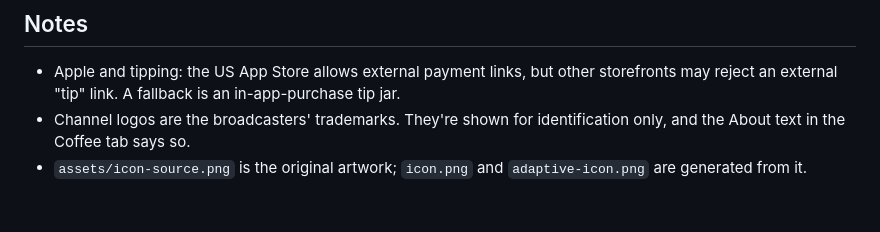
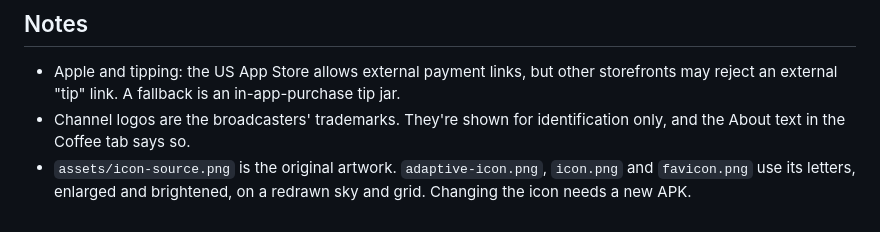
Before and after one commit to EPG-OG/epg-og, a Markdown page: docs/DEVELOPMENT.md, the part around the change. Drawn GitHub-style.

```diff
--- a/docs/DEVELOPMENT.md
+++ b/docs/DEVELOPMENT.md
@@ -60,4 +60,4 @@ npm run epg
 
 - Apple and tipping: the US App Store allows external payment links, but other storefronts may reject an external "tip" link. A fallback is an in-app-purchase tip jar.
 - Channel logos are the broadcasters' trademarks. They're shown for identification only, and the About text in the Coffee tab says so.
-- `assets/icon-source.png` is the original artwork; `icon.png` and `adaptive-icon.png` are generated from it.
+- `assets/icon-source.png` is the original artwork. `adaptive-icon.png`, `icon.png` and `favicon.png` use its letters, enlarged and brightened, on a redrawn sky and grid. Changing the icon needs a new APK.
```
Also changed, not shown: README.md (+2 -2 lines), assets/adaptive-icon.png, assets/favicon.png, docs/images/banner.png, site/banner.png, site/icon.png, 8 other files.
